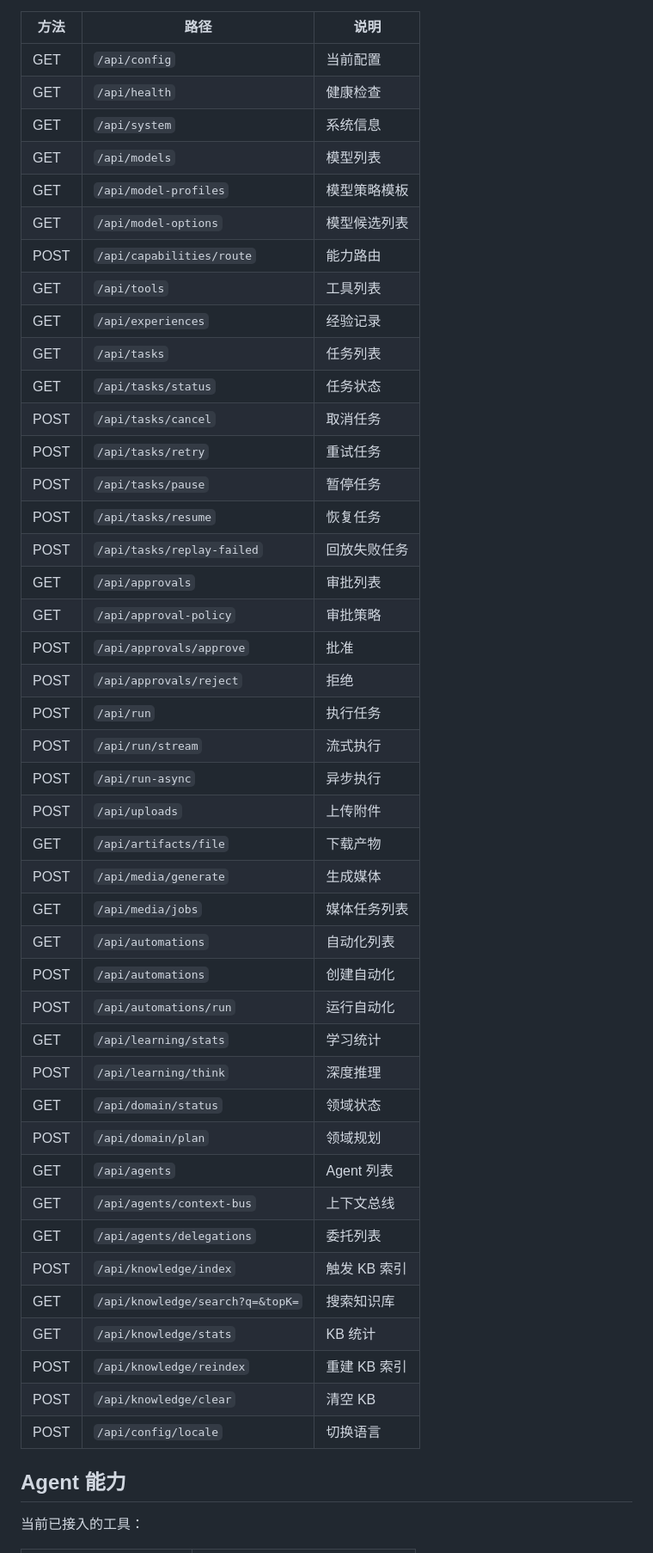
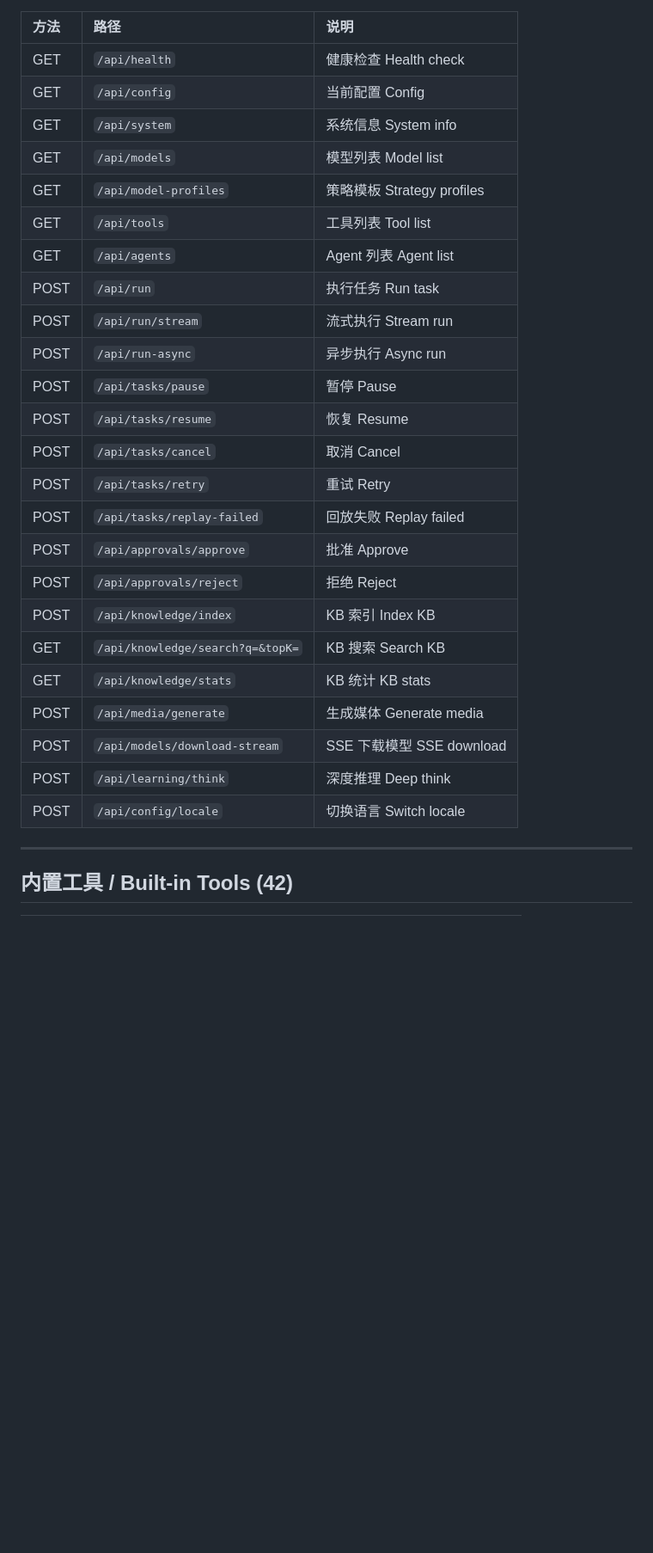
Before and after one commit to drgonw1021-lgtm/dada-agent-os, a Markdown page: README.md, the part around one of its changes. Shown at 86% size. GitHub-like rendering; blank space fills up the shorter version.

```diff
--- a/README.md
+++ b/README.md
@@ -261,51 +191,32 @@ Web UI 展示：
 
 | 方法 | 路径 | 说明 |
-|------|------|------|
-| GET | `/api/config` | 当前配置 |
-| GET | `/api/health` | 健康检查 |
-| GET | `/api/system` | 系统信息 |
-| GET | `/api/models` | 模型列表 |
-| GET | `/api/model-profiles` | 模型策略模板 |
-| GET | `/api/model-options` | 模型候选列表 |
-| POST | `/api/capabilities/route` | 能力路由 |
-| GET | `/api/tools` | 工具列表 |
-| GET | `/api/experiences` | 经验记录 |
-| GET | `/api/tasks` | 任务列表 |
-| GET | `/api/tasks/status` | 任务状态 |
-| POST | `/api/tasks/cancel` | 取消任务 |
-| POST | `/api/tasks/retry` | 重试任务 |
-| POST | `/api/tasks/pause` | 暂停任务 |
-| POST | `/api/tasks/resume` | 恢复任务 |
-| POST | `/api/tasks/replay-failed` | 回放失败任务 |
-| GET | `/api/approvals` | 审批列表 |
-| GET | `/api/approval-policy` | 审批策略 |
-| POST | `/api/approvals/approve` | 批准 |
-| POST | `/api/approvals/reject` | 拒绝 |
-| POST | `/api/run` | 执行任务 |
-| POST | `/api/run/stream` | 流式执行 |
-| POST | `/api/run-async` | 异步执行 |
-| POST | `/api/uploads` | 上传附件 |
-| GET | `/api/artifacts/file` | 下载产物 |
-| POST | `/api/media/generate` | 生成媒体 |
-| GET | `/api/media/jobs` | 媒体任务列表 |
-| GET | `/api/automations` | 自动化列表 |
-| POST | `/api/automations` | 创建自动化 |
-| POST | `/api/automations/run` | 运行自动化 |
-| GET | `/api/learning/stats` | 学习统计 |
-| POST | `/api/learning/think` | 深度推理 |
-| GET | `/api/domain/status` | 领域状态 |
-| POST | `/api/domain/plan` | 领域规划 |
-| GET | `/api/agents` | Agent 列表 |
-| GET | `/api/agents/context-bus` | 上下文总线 |
-| GET | `/api/agents/delegations` | 委托列表 |
-| POST | `/api/knowledge/index` | 触发 KB 索引 |
-| GET | `/api/knowledge/search?q=&topK=` | 搜索知识库 |
-| GET | `/api/knowledge/stats` | KB 统计 |
-| POST | `/api/knowledge/reindex` | 重建 KB 索引 |
-| POST | `/api/knowledge/clear` | 清空 KB |
-| POST | `/api/config/locale` | 切换语言 |
+|:---|:---|:---|
+| GET | `/api/health` | 健康检查 Health check |
+| GET | `/api/config` | 当前配置 Config |
+| GET | `/api/system` | 系统信息 System info |
+| GET | `/api/models` | 模型列表 Model list |
+| GET | `/api/model-profiles` | 策略模板 Strategy profiles |
+| GET | `/api/tools` | 工具列表 Tool list |
+| GET | `/api/agents` | Agent 列表 Agent list |
+| POST | `/api/run` | 执行任务 Run task |
+| POST | `/api/run/stream` | 流式执行 Stream run |
+| POST | `/api/run-async` | 异步执行 Async run |
+| POST | `/api/tasks/pause` | 暂停 Pause |
+| POST | `/api/tasks/resume` | 恢复 Resume |
+| POST | `/api/tasks/cancel` | 取消 Cancel |
+| POST | `/api/tasks/retry` | 重试 Retry |
+| POST | `/api/tasks/replay-failed` | 回放失败 Replay failed |
+| POST | `/api/approvals/approve` | 批准 Approve |
+| POST | `/api/approvals/reject` | 拒绝 Reject |
+| POST | `/api/knowledge/index` | KB 索引 Index KB |
+| GET | `/api/knowledge/search?q=&topK=` | KB 搜索 Search KB |
+| GET | `/api/knowledge/stats` | KB 统计 KB stats |
+| POST | `/api/media/generate` | 生成媒体 Generate media |
+| POST | `/api/models/download-stream` | SSE 下载模型 SSE download |
+| POST | `/api/learning/think` | 深度推理 Deep think |
+| POST | `/api/config/locale` | 切换语言 Switch locale |
 
-## Agent 能力
+---
 
-当前已接入的工具：
+## 内置工具 / Built-in Tools (42)
 
```
Also changed, not shown: other parts of README.md (+185 -270 lines).
